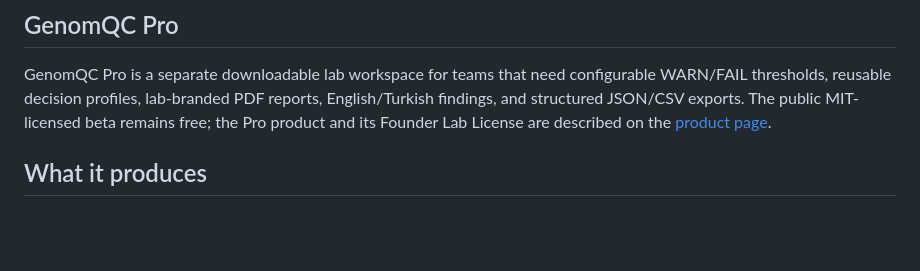
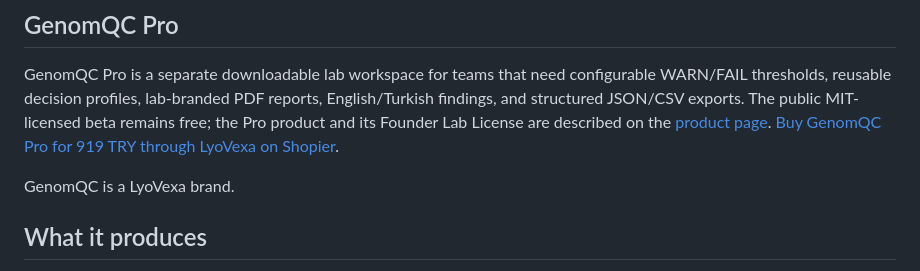
Before and after one commit to muhammetozcelik/genomqc-rnaseq-qc, a Markdown page: README.md, the part around the change. Rendered like a GitHub page; blank space fills up the shorter version.

Commit message:
Add LyoVexa brand and GenomQC Pro purchase link

```diff
--- a/README.md
+++ b/README.md
@@ -28,6 +28,9 @@ configurable WARN/FAIL thresholds, reusable decision profiles, lab-branded PDF
 reports, English/Turkish findings, and structured JSON/CSV exports. The public
 MIT-licensed beta remains free; the Pro product and its Founder Lab License are
 described on the [product page](https://muhammetozcelik.github.io/genomqc-rnaseq-qc/pro.html).
+[Buy GenomQC Pro for 919 TRY through LyoVexa on Shopier](https://www.shopier.com/lyovexa/50580150).
+
+GenomQC is a LyoVexa brand.
 
 ## What it produces
 
```
